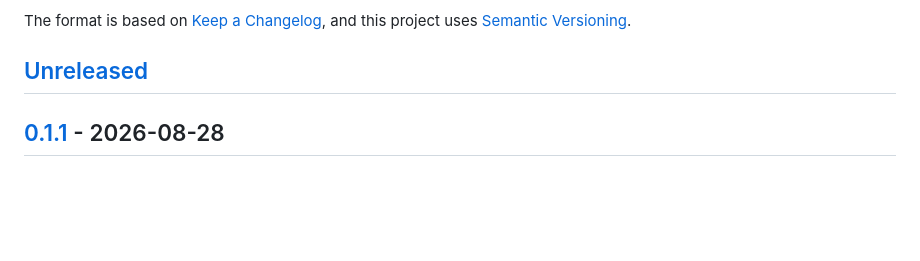
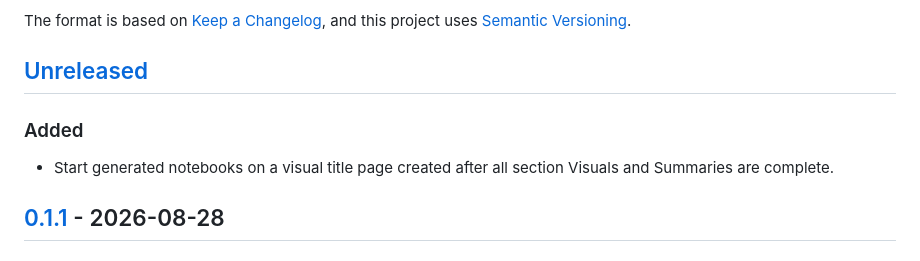
Before and after one commit to game-dev-rta-club/eli20, a Markdown page: CHANGELOG.md, the part around the change. Drawn GitHub-style; blank space fills up the shorter version.

```diff
--- a/CHANGELOG.md
+++ b/CHANGELOG.md
@@ -5,6 +5,10 @@ All notable changes to this project are documented in this file.
 The format is based on [Keep a Changelog](https://keepachangelog.com/en/1.1.0/), and this project uses [Semantic Versioning](https://semver.org/spec/v2.0.0.html).
 
 ## [Unreleased]
+
+### Added
+
+- Start generated notebooks on a visual title page created after all section Visuals and Summaries are complete.
 
 ## [0.1.1] - 2026-08-28
 
```
Also changed, not shown: README.md (+1 -1 lines), docs/images/eli20-notebook.png, 12 other files.
